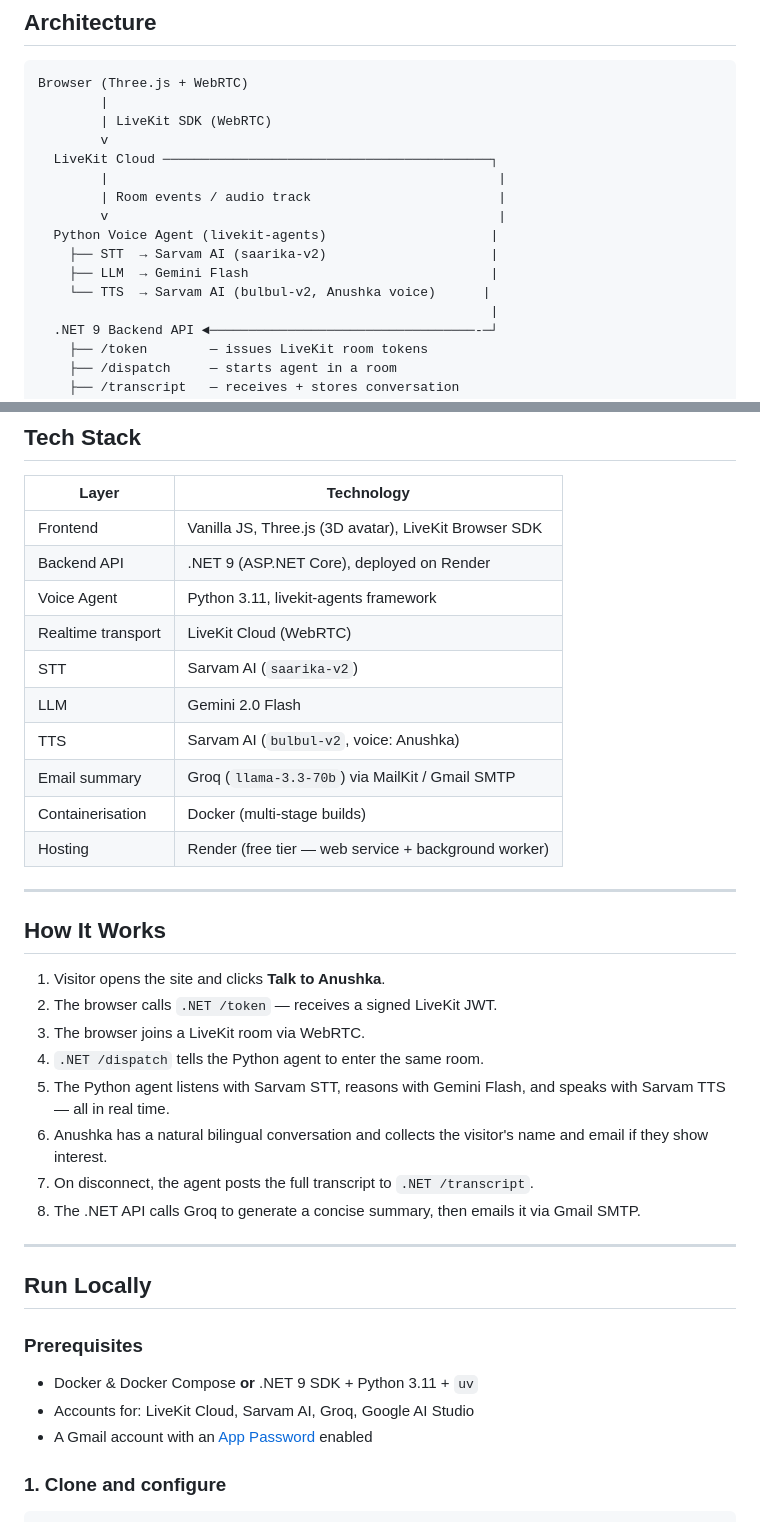
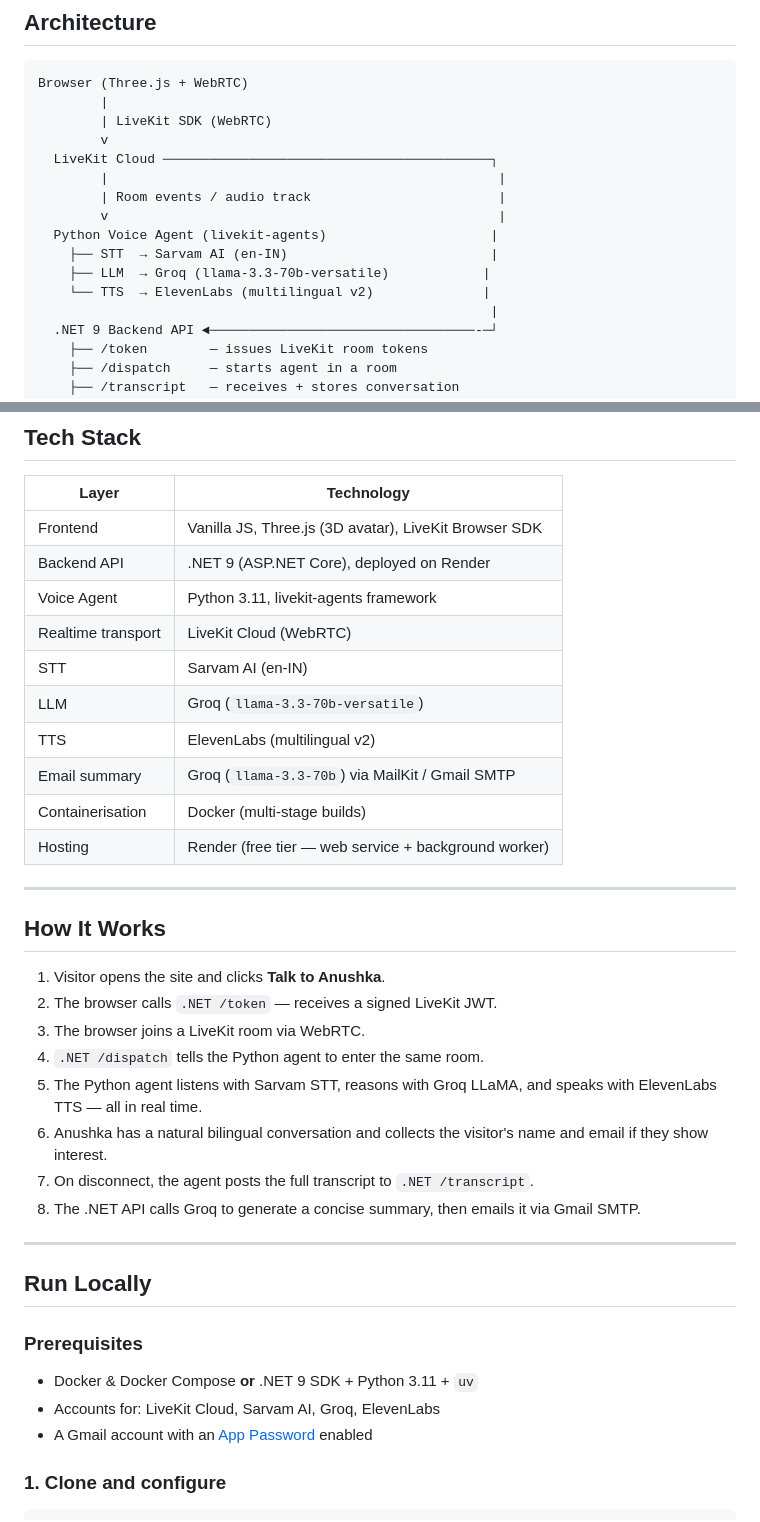
Before and after one commit to plasmacat420/dotnet_test, a Markdown page: README.md, 2 parts joined by grey strips. Rendered like a GitHub page.

Commit message:
docs: Fix README tech stack to reflect actual running services
Update STT/LLM/TTS to match agent.py: Sarvam STT, Groq LLaMA, ElevenLabs TTS.
Remove stale references to Gemini Flash and Sarvam TTS.

Co-Authored-By: Claude Sonnet 4.6 <noreply@anthropic.com>

```diff
--- a/README.md
+++ b/README.md
@@ -18,9 +18,9 @@ Browser (Three.js + WebRTC)
         | Room events / audio track                        |
         v                                                  |
   Python Voice Agent (livekit-agents)                     |
-    ├── STT  → Sarvam AI (saarika-v2)                     |
-    ├── LLM  → Gemini Flash                               |
-    └── TTS  → Sarvam AI (bulbul-v2, Anushka voice)      |
+    ├── STT  → Sarvam AI (en-IN)                          |
+    ├── LLM  → Groq (llama-3.3-70b-versatile)            |
+    └── TTS  → ElevenLabs (multilingual v2)              |
                                                           |
   .NET 9 Backend API ◄──────────────────────────────────-─┘
     ├── /token        — issues LiveKit room tokens
@@ -40,9 +40,9 @@ Browser (Three.js + WebRTC)
 | Backend API | .NET 9 (ASP.NET Core), deployed on Render |
 | Voice Agent | Python 3.11, livekit-agents framework |
 | Realtime transport | LiveKit Cloud (WebRTC) |
-| STT | Sarvam AI (`saarika-v2`) |
-| LLM | Gemini 2.0 Flash |
-| TTS | Sarvam AI (`bulbul-v2`, voice: Anushka) |
+| STT | Sarvam AI (en-IN) |
+| LLM | Groq (`llama-3.3-70b-versatile`) |
+| TTS | ElevenLabs (multilingual v2) |
 | Email summary | Groq (`llama-3.3-70b`) via MailKit / Gmail SMTP |
 | Containerisation | Docker (multi-stage builds) |
 | Hosting | Render (free tier — web service + background worker) |
@@ -55,7 +55,7 @@ Browser (Three.js + WebRTC)
 2. The browser calls `.NET /token` — receives a signed LiveKit JWT.
 3. The browser joins a LiveKit room via WebRTC.
 4. `.NET /dispatch` tells the Python agent to enter the same room.
-5. The Python agent listens with Sarvam STT, reasons with Gemini Flash, and speaks with Sarvam TTS — all in real time.
+5. The Python agent listens with Sarvam STT, reasons with Groq LLaMA, and speaks with ElevenLabs TTS — all in real time.
 6. Anushka has a natural bilingual conversation and collects the visitor's name and email if they show interest.
 7. On disconnect, the agent posts the full transcript to `.NET /transcript`.
 8. The .NET API calls Groq to generate a concise summary, then emails it via Gmail SMTP.
@@ -67,7 +67,7 @@ Browser (Three.js + WebRTC)
 ### Prerequisites
 
 - Docker & Docker Compose  **or**  .NET 9 SDK + Python 3.11 + `uv`
-- Accounts for: LiveKit Cloud, Sarvam AI, Groq, Google AI Studio
+- Accounts for: LiveKit Cloud, Sarvam AI, Groq, ElevenLabs
 - A Gmail account with an [App Password](https://myaccount.google.com/apppasswords) enabled
 
 ### 1. Clone and configure
```
Also changed, not shown: other parts of README.md (+3 -3 lines).
